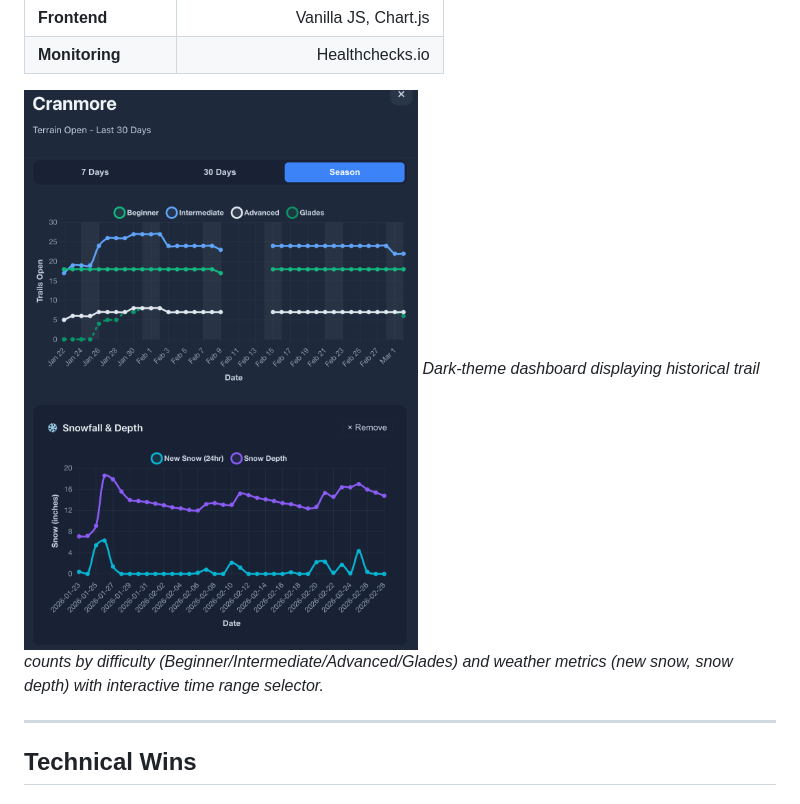
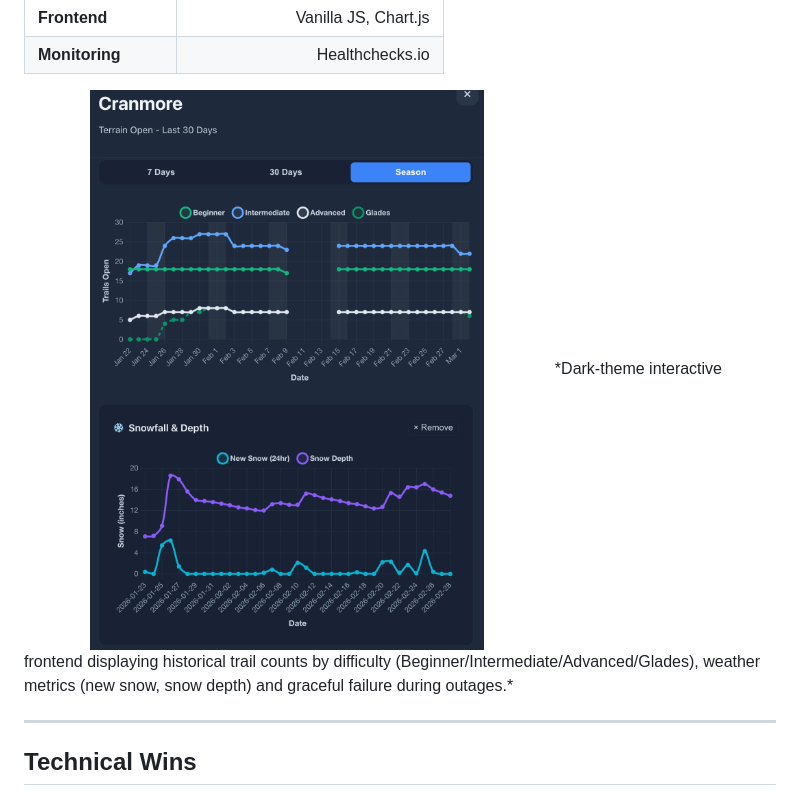
Before and after one commit to njskorn/powder-predictor, a Markdown page: README.md, the part around one of its changes. Drawn GitHub-style.

```diff
--- a/README.md
+++ b/README.md
@@ -47,8 +44,8 @@ Aggregates snow reports and weather from three NH mountains into a unified dashb
 | **Monitoring** | Healthchecks.io |
 
 
-![Dashboard showing 30-day trend of trail counts and snowfall at Cranmore Mountain](cranmore_ex.png)
-*Dark-theme dashboard displaying historical trail counts by difficulty (Beginner/Intermediate/Advanced/Glades) and weather metrics (new snow, snow depth) with interactive time range selector.*
+<img src="cranmore_ex.png" width="70%" alt="Dashboard showing 30-day trends at Cranmore">
+*Dark-theme interactive frontend displaying historical trail counts by difficulty (Beginner/Intermediate/Advanced/Glades), weather metrics (new snow, snow depth) and graceful failure during outages.*
 
 ---
 
```
Also changed, not shown: other parts of README.md (+3 -6 lines).
